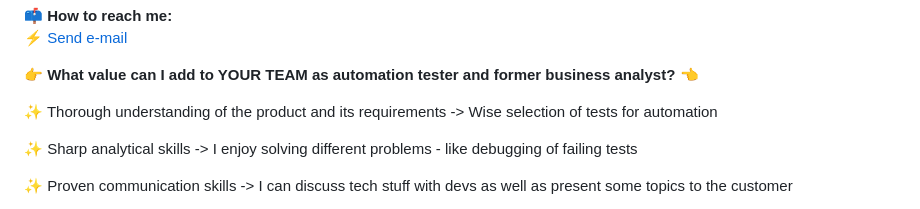
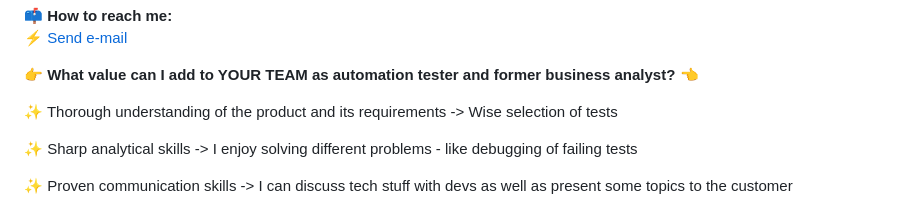
Before and after one commit to magentaverse/magentaverse, a Markdown page: README.md, the part around the change printed below. Drawn GitHub-style.

```diff
--- a/README.md
+++ b/README.md
@@ -19,7 +19,7 @@
 
 **👉 What value can I add to YOUR TEAM as automation tester and former business analyst? 👈**
 
-✨ Thorough understanding of the product and its requirements -> Wise selection of tests for automation
+✨ Thorough understanding of the product and its requirements -> Wise selection of tests
 
 ✨ Sharp analytical skills -> I enjoy solving different problems - like debugging of failing tests
 
```
Also changed, not shown: other parts of README.md (+1 -1 lines).
